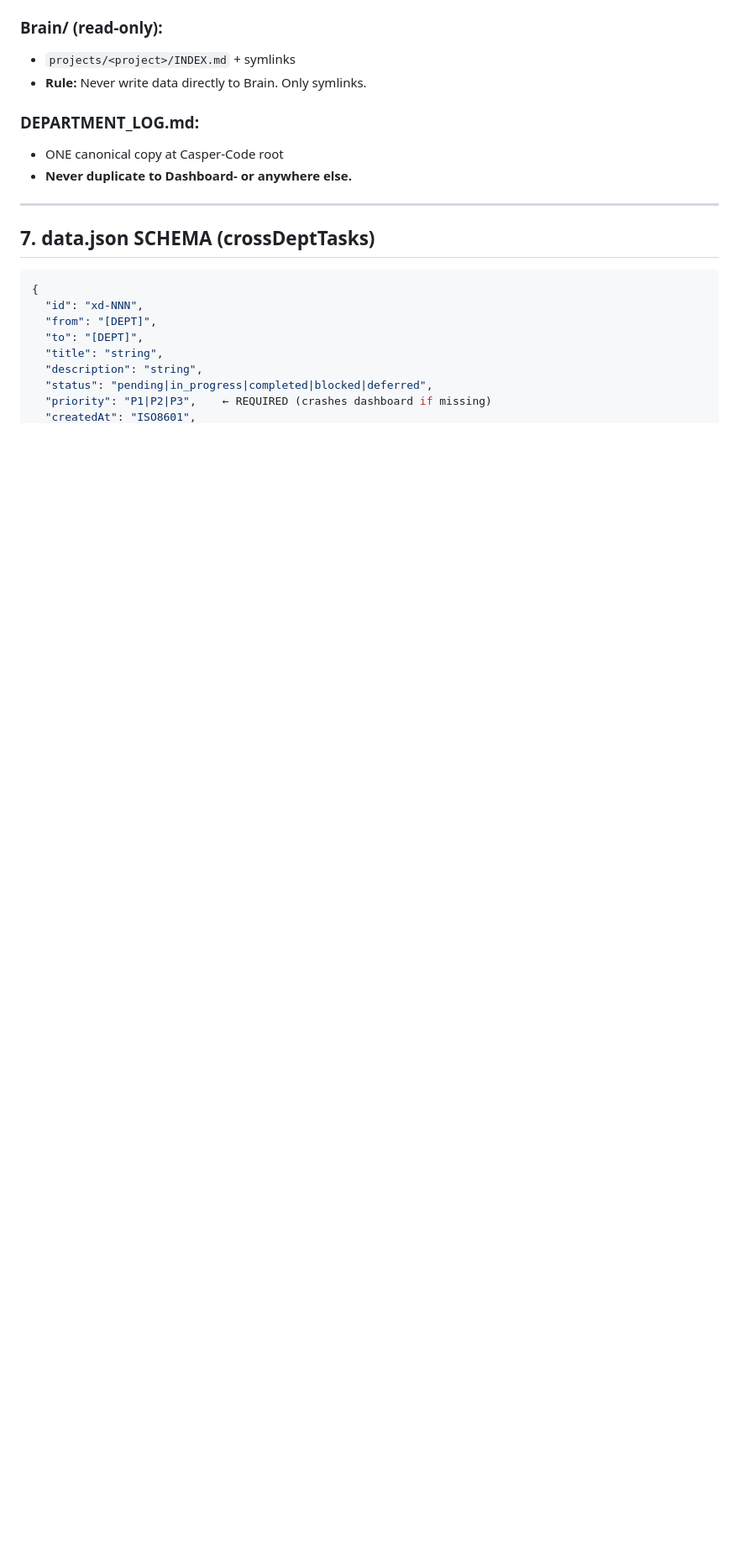
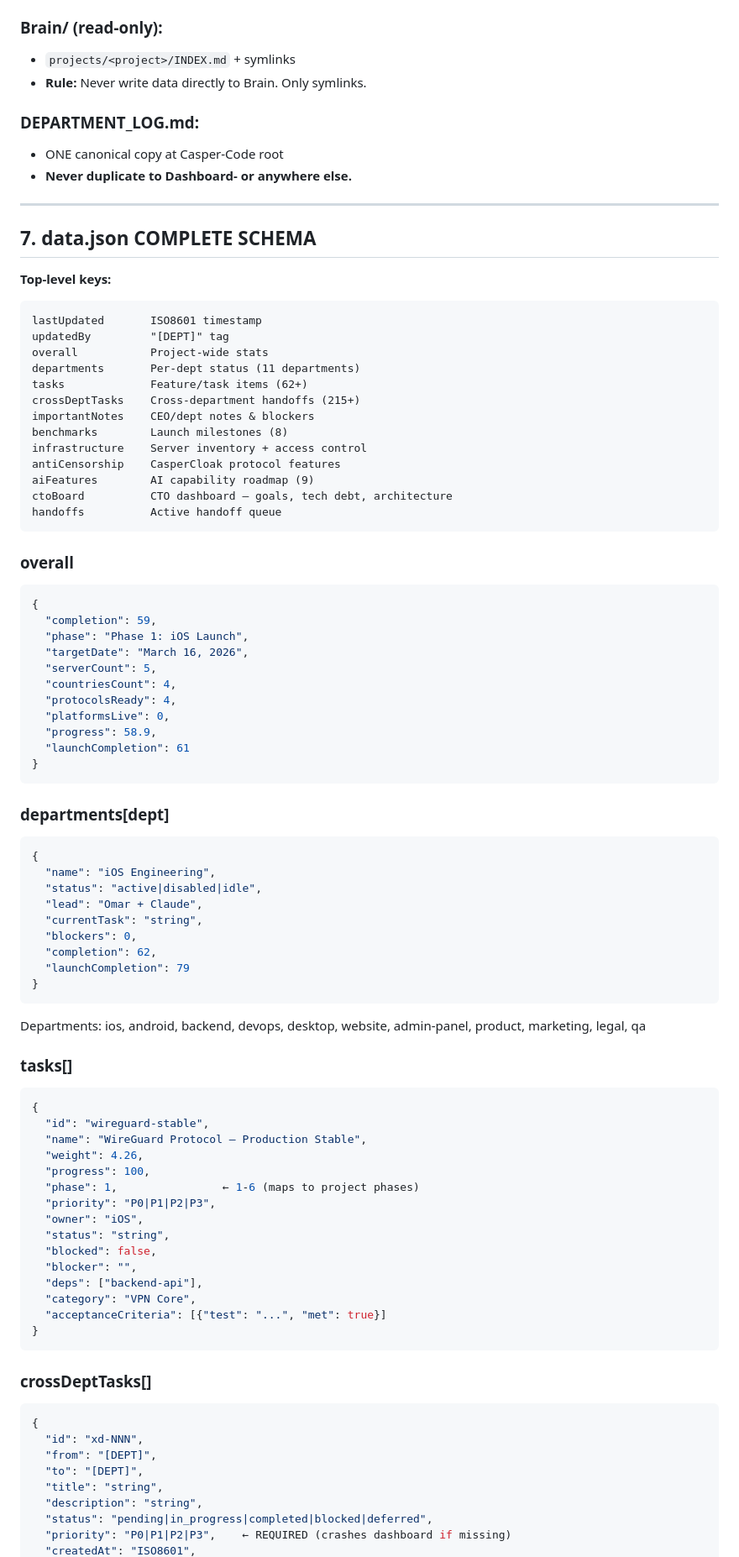
Before and after one commit to oatarabay-app-link/Dashboard-, a Markdown page: system/MASTER-ARCHITECTURE.md, the part around one of its changes. Shown at 84% size. Drawn GitHub-style; blank space fills up the shorter version.

Commit message:
Expand MASTER-ARCHITECTURE.md: complete data.json schema + 13 dashboard tabs + renumber sections 9-12

````diff
--- a/system/MASTER-ARCHITECTURE.md
+++ b/system/MASTER-ARCHITECTURE.md
@@ -207,8 +207,75 @@ session_start.py
 
 ---
 
-## 7. data.json SCHEMA (crossDeptTasks)
+## 7. data.json COMPLETE SCHEMA
 
+**Top-level keys:**
+
+```
+lastUpdated       ISO8601 timestamp
+updatedBy         "[DEPT]" tag
+overall           Project-wide stats
+departments       Per-dept status (11 departments)
+tasks             Feature/task items (62+)
+crossDeptTasks    Cross-department handoffs (215+)
+importantNotes    CEO/dept notes & blockers
+benchmarks        Launch milestones (8)
+infrastructure    Server inventory + access control
+antiCensorship    CasperCloak protocol features
+aiFeatures        AI capability roadmap (9)
+ctoBoard          CTO dashboard — goals, tech debt, architecture
+handoffs          Active handoff queue
+```
+
+### overall
+```json
+{
+  "completion": 59,
+  "phase": "Phase 1: iOS Launch",
+  "targetDate": "March 16, 2026",
+  "serverCount": 5,
+  "countriesCount": 4,
+  "protocolsReady": 4,
+  "platformsLive": 0,
+  "progress": 58.9,
+  "launchCompletion": 61
+}
+```
+
+### departments[dept]
+```json
+{
+  "name": "iOS Engineering",
+  "status": "active|disabled|idle",
+  "lead": "Omar + Claude",
+  "currentTask": "string",
+  "blockers": 0,
+  "completion": 62,
+  "launchCompletion": 79
+}
+```
+Departments: ios, android, backend, devops, desktop, website, admin-panel, product, marketing, legal, qa
+
+### tasks[]
+```json
+{
+  "id": "wireguard-stable",
+  "name": "WireGuard Protocol — Production Stable",
+  "weight": 4.26,
+  "progress": 100,
+  "phase": 1,                ← 1-6 (maps to project phases)
+  "priority": "P0|P1|P2|P3",
+  "owner": "iOS",
+  "status": "string",
+  "blocked": false,
+  "blocker": "",
+  "deps": ["backend-api"],
+  "category": "VPN Core",
+  "acceptanceCriteria": [{"test": "...", "met": true}]
+}
+```
+
+### crossDeptTasks[]
 ```json
 {
   "id": "xd-NNN",
@@ -217,5 +284,5 @@ session_start.py
   "title": "string",
   "description": "string",
   "status": "pending|in_progress|completed|blocked|deferred",
-  "priority": "P1|P2|P3",    ← REQUIRED (crashes dashboard if missing)
+  "priority": "P0|P1|P2|P3",    ← REQUIRED (crashes dashboard if missing)
   "createdAt": "ISO8601",
````
Also changed, not shown: other parts of system/MASTER-ARCHITECTURE.md (+102 -6 lines).
